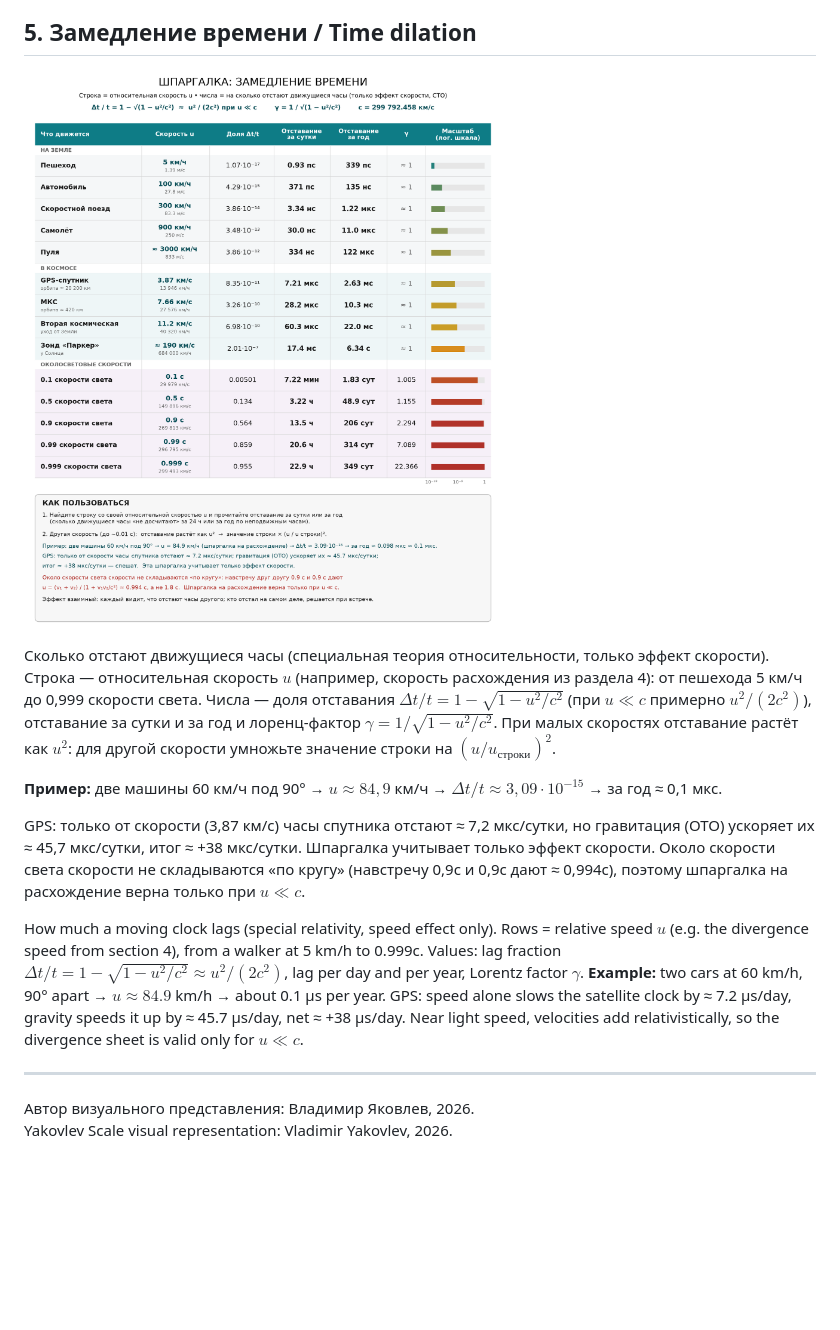
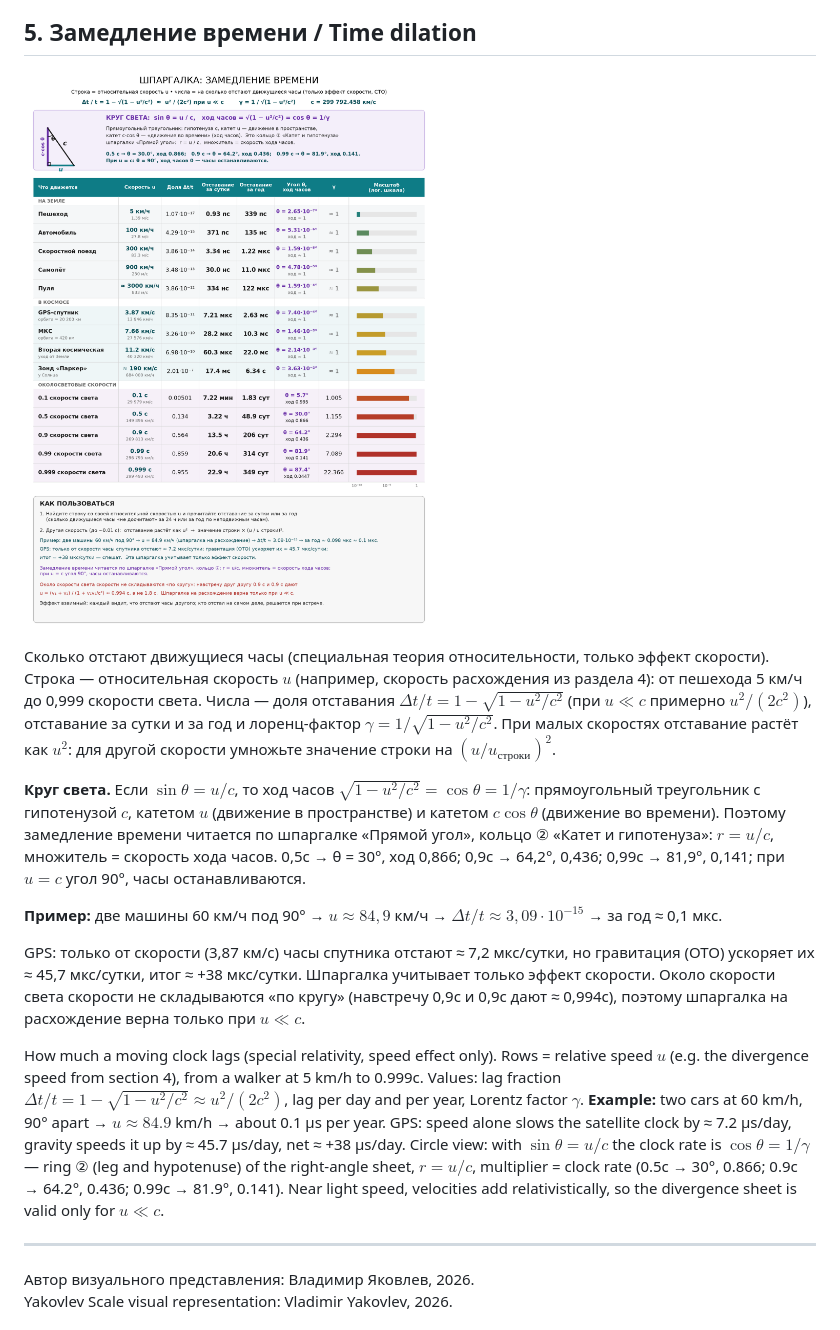
Before and after one commit to Shkalayakovleva/shkalayakovleva.github.io, a Markdown page: README.md, the part around the change. Drawn GitHub-style; pictures changed too: images/cheatsheet-time-dilation.png; blank space fills up the shorter version.

Commit message:
Замедление времени: интерпретация через круг (кольцо ② шпаргалки «Прямой угол»), угол θ и ход часов

```diff
--- a/README.md
+++ b/README.md
@@ -110,11 +110,13 @@ Two objects leave one point at the same speed $v$ with angle $\gamma$ between th
 
 Сколько отстают движущиеся часы (специальная теория относительности, только эффект скорости). Строка — относительная скорость $u$ (например, скорость расхождения из раздела 4): от пешехода 5 км/ч до 0,999 скорости света. Числа — доля отставания $\Delta t / t = 1 - \sqrt{1 - u^2/c^2}$ (при $u \ll c$ примерно $u^2 / (2c^2)$), отставание за сутки и за год и лоренц-фактор $\gamma = 1/\sqrt{1 - u^2/c^2}$. При малых скоростях отставание растёт как $u^2$: для другой скорости умножьте значение строки на $(u / u_\text{строки})^2$.
 
+**Круг света.** Если $\sin\theta = u/c$, то ход часов $\sqrt{1 - u^2/c^2} = \cos\theta = 1/\gamma$: прямоугольный треугольник с гипотенузой $c$, катетом $u$ (движение в пространстве) и катетом $c\cos\theta$ (движение во времени). Поэтому замедление времени читается по шпаргалке «Прямой угол», кольцо ② «Катет и гипотенуза»: $r = u/c$, множитель = скорость хода часов. 0,5c → θ = 30°, ход 0,866; 0,9c → 64,2°, 0,436; 0,99c → 81,9°, 0,141; при $u = c$ угол 90°, часы останавливаются.
+
 **Пример:** две машины 60 км/ч под 90° → $u \approx 84{,}9$ км/ч → $\Delta t / t \approx 3{,}09 \cdot 10^{-15}$ → за год ≈ 0,1 мкс.
 
 GPS: только от скорости (3,87 км/с) часы спутника отстают ≈ 7,2 мкс/сутки, но гравитация (ОТО) ускоряет их ≈ 45,7 мкс/сутки, итог ≈ +38 мкс/сутки. Шпаргалка учитывает только эффект скорости. Около скорости света скорости не складываются «по кругу» (навстречу 0,9c и 0,9c дают ≈ 0,994c), поэтому шпаргалка на расхождение верна только при $u \ll c$.
 
-How much a moving clock lags (special relativity, speed effect only). Rows = relative speed $u$ (e.g. the divergence speed from section 4), from a walker at 5 km/h to 0.999c. Values: lag fraction $\Delta t / t = 1 - \sqrt{1 - u^2/c^2} \approx u^2/(2c^2)$, lag per day and per year, Lorentz factor $\gamma$. **Example:** two cars at 60 km/h, 90° apart → $u \approx 84.9$ km/h → about 0.1 μs per year. GPS: speed alone slows the satellite clock by ≈ 7.2 μs/day, gravity speeds it up by ≈ 45.7 μs/day, net ≈ +38 μs/day. Near light speed, velocities add relativistically, so the divergence sheet is valid only for $u \ll c$.
+How much a moving clock lags (special relativity, speed effect only). Rows = relative speed $u$ (e.g. the divergence speed from section 4), from a walker at 5 km/h to 0.999c. Values: lag fraction $\Delta t / t = 1 - \sqrt{1 - u^2/c^2} \approx u^2/(2c^2)$, lag per day and per year, Lorentz factor $\gamma$. **Example:** two cars at 60 km/h, 90° apart → $u \approx 84.9$ km/h → about 0.1 μs per year. GPS: speed alone slows the satellite clock by ≈ 7.2 μs/day, gravity speeds it up by ≈ 45.7 μs/day, net ≈ +38 μs/day. Circle view: with $\sin\theta = u/c$ the clock rate is $\cos\theta = 1/\gamma$ — ring ② (leg and hypotenuse) of the right-angle sheet, $r = u/c$, multiplier = clock rate (0.5c → 30°, 0.866; 0.9c → 64.2°, 0.436; 0.99c → 81.9°, 0.141). Near light speed, velocities add relativistically, so the divergence sheet is valid only for $u \ll c$.
 
 ---
 
```
Also changed, not shown: 1 other file.
